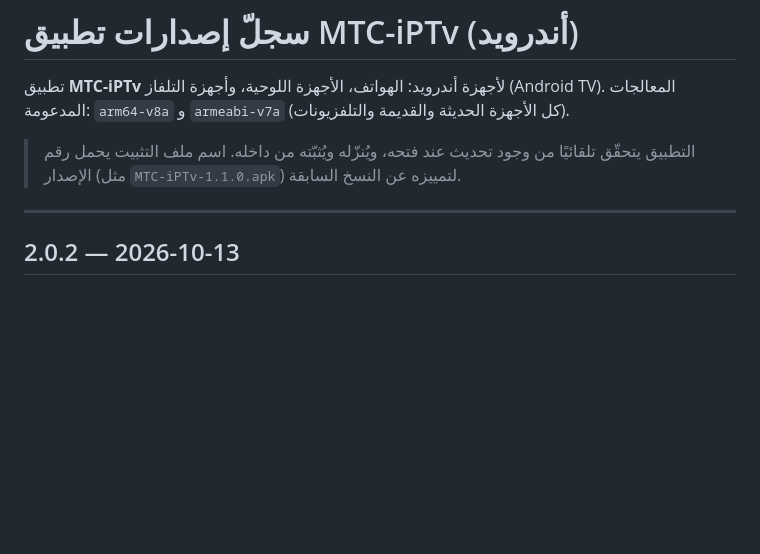
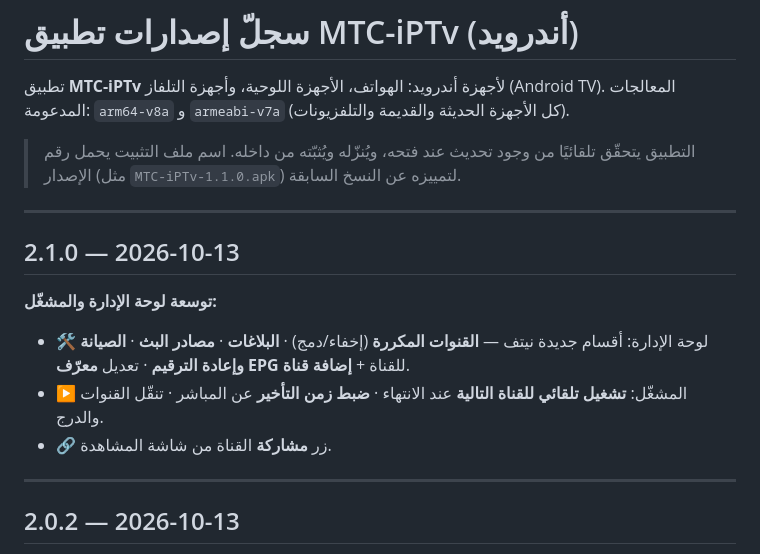
Before and after one commit to AneesAdwan/MTC-iPTv, a Markdown page: CHANGELOG.md, the part around the change. GitHub-like rendering; blank space fills up the shorter version.

Commit message:
CHANGELOG: 2.1.0 (توسعة لوحة الإدارة + تشغيل تلقائي/تأخير بالمشغّل + مشاركة)
Co-Authored-By: Claude Opus 4.8 <noreply@anthropic.com>

```diff
--- a/CHANGELOG.md
+++ b/CHANGELOG.md
@@ -5,6 +5,14 @@
 
 > التطبيق يتحقّق تلقائيًا من وجود تحديث عند فتحه، ويُنزّله ويُثبّته من داخله.
 > اسم ملف التثبيت يحمل رقم الإصدار (مثل `MTC-iPTv-1.1.0.apk`) لتمييزه عن النسخ السابقة.
+
+---
+
+## 2.1.0 — 2026-10-13
+**توسعة لوحة الإدارة والمشغّل:**
+- 🛠️ لوحة الإدارة: أقسام جديدة نيتف — **القنوات المكررة** (إخفاء/دمج) · **البلاغات** · **مصادر البث** · **الصيانة وإعادة الترقيم** · تعديل **معرّف EPG** للقناة + **إضافة قناة**.
+- ▶️ المشغّل: **تشغيل تلقائي للقناة التالية** عند الانتهاء · **ضبط زمن التأخير** عن المباشر · تنقّل القنوات والدرج.
+- 🔗 زر **مشاركة** القناة من شاشة المشاهدة.
 
 ---
 
```
